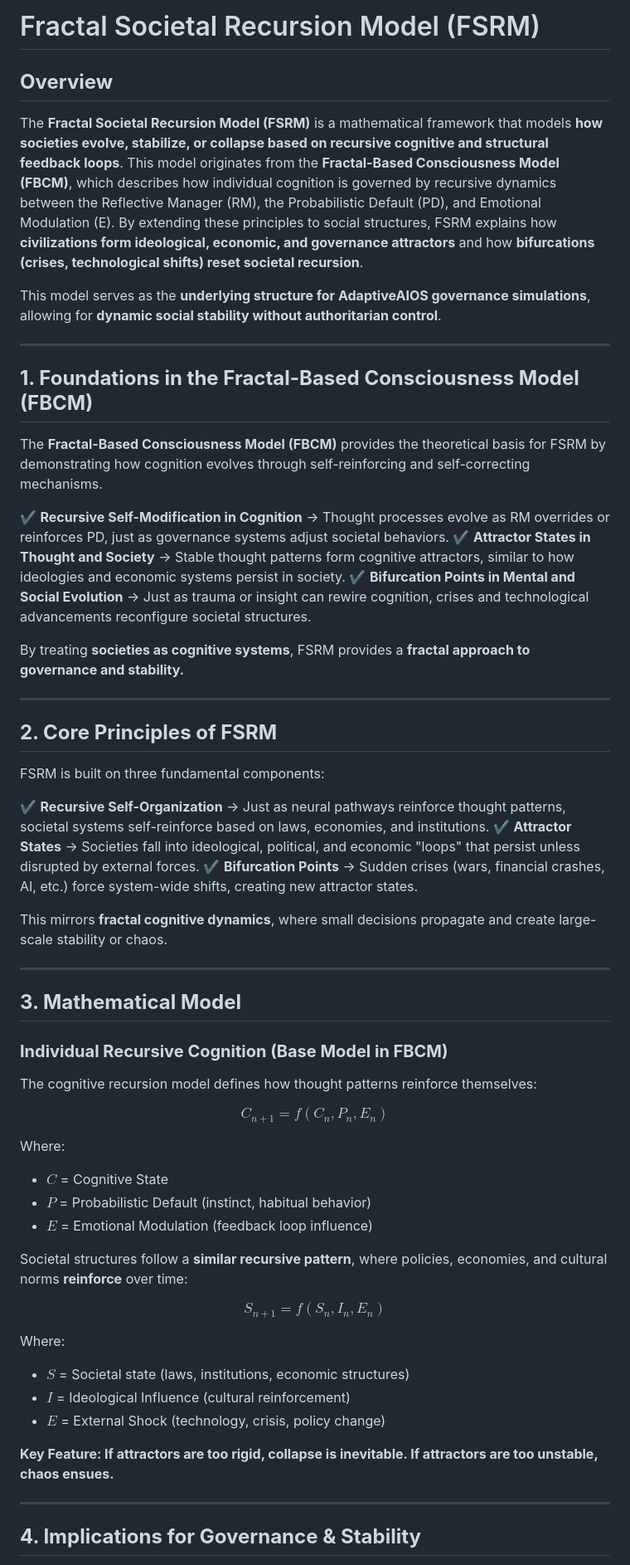
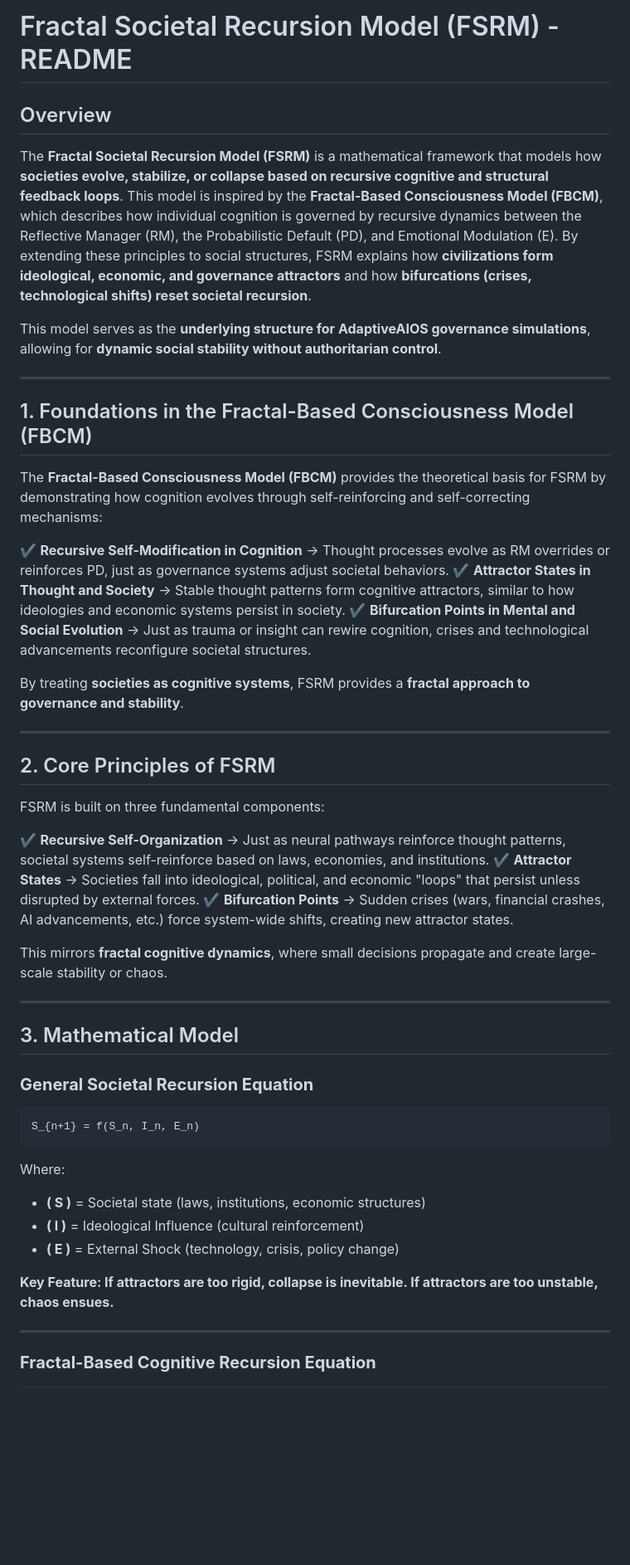
Before and after one commit to adaptiveaios/AdaptiveAIOS, a Markdown page: README.md, the part around the change printed below. Shown: that part at 83% size. Rendered like a GitHub page; blank space fills up the shorter version.

````diff
--- a/README.md
+++ b/README.md
@@ -1,59 +1,51 @@
-# Fractal Societal Recursion Model (FSRM)
+# Fractal Societal Recursion Model (FSRM) - README
 
-## **Overview**
-The **Fractal Societal Recursion Model (FSRM)** is a mathematical framework that models **how societies evolve, stabilize, or collapse based on recursive cognitive and structural feedback loops**. This model originates from the **Fractal-Based Consciousness Model (FBCM)**, which describes how individual cognition is governed by recursive dynamics between the Reflective Manager (RM), the Probabilistic Default (PD), and Emotional Modulation (E). By extending these principles to social structures, FSRM explains how **civilizations form ideological, economic, and governance attractors** and how **bifurcations (crises, technological shifts) reset societal recursion**.
+## Overview
+The **Fractal Societal Recursion Model (FSRM)** is a mathematical framework that models how **societies evolve, stabilize, or collapse based on recursive cognitive and structural feedback loops**. This model is inspired by the **Fractal-Based Consciousness Model (FBCM)**, which describes how individual cognition is governed by recursive dynamics between the Reflective Manager (RM), the Probabilistic Default (PD), and Emotional Modulation (E). By extending these principles to social structures, FSRM explains how **civilizations form ideological, economic, and governance attractors** and how **bifurcations (crises, technological shifts) reset societal recursion**.
 
 This model serves as the **underlying structure for AdaptiveAIOS governance simulations**, allowing for **dynamic social stability without authoritarian control**.
 
 ---
 
-## **1. Foundations in the Fractal-Based Consciousness Model (FBCM)**
+## 1. Foundations in the Fractal-Based Consciousness Model (FBCM)
 
-The **Fractal-Based Consciousness Model (FBCM)** provides the theoretical basis for FSRM by demonstrating how cognition evolves through self-reinforcing and self-correcting mechanisms.
+The **Fractal-Based Consciousness Model (FBCM)** provides the theoretical basis for FSRM by demonstrating how cognition evolves through self-reinforcing and self-correcting mechanisms:
 
 ✔ **Recursive Self-Modification in Cognition** → Thought processes evolve as RM overrides or reinforces PD, just as governance systems adjust societal behaviors.
 ✔ **Attractor States in Thought and Society** → Stable thought patterns form cognitive attractors, similar to how ideologies and economic systems persist in society.
 ✔ **Bifurcation Points in Mental and Social Evolution** → Just as trauma or insight can rewire cognition, crises and technological advancements reconfigure societal structures.
 
-By treating **societies as cognitive systems**, FSRM provides a **fractal approach to governance and stability.**
+By treating **societies as cognitive systems**, FSRM provides a **fractal approach to governance and stability**.
 
 ---
 
-## **2. Core Principles of FSRM**
+## 2. Core Principles of FSRM
 FSRM is built on three fundamental components:
 
 ✔ **Recursive Self-Organization** → Just as neural pathways reinforce thought patterns, societal systems self-reinforce based on laws, economies, and institutions.
 ✔ **Attractor States** → Societies fall into ideological, political, and economic "loops" that persist unless disrupted by external forces.
-✔ **Bifurcation Points** → Sudden crises (wars, financial crashes, AI, etc.) force system-wide shifts, creating new attractor states.
+✔ **Bifurcation Points** → Sudden crises (wars, financial crashes, AI advancements, etc.) force system-wide shifts, creating new attractor states.
 
 This mirrors **fractal cognitive dynamics**, where small decisions propagate and create large-scale stability or chaos.
 
 ---
 
-## **3. Mathematical Model**
+## 3. Mathematical Model
 
-### **Individual Recursive Cognition (Base Model in FBCM)**
-The cognitive recursion model defines how thought patterns reinforce themselves:
+### **General Societal Recursion Equation**
 
-$$C_{n+1} = f(C_n, P_n, E_n)$$
+```math
+S_{n+1} = f(S_n, I_n, E_n)
+```
 
 Where:
-- $C$ = Cognitive State
-- $P$ = Probabilistic Default (instinct, habitual behavior)
-- $E$ = Emotional Modulation (feedback loop influence)
-
-Societal structures follow a **similar recursive pattern**, where policies, economies, and cultural norms **reinforce** over time:
-
-$$S_{n+1} = f(S_n, I_n, E_n)$$
-
-Where:
-- $S$ = Societal state (laws, institutions, economic structures)
-- $I$ = Ideological Influence (cultural reinforcement)
-- $E$ = External Shock (technology, crisis, policy change)
+- **\( S \)** = Societal state (laws, institutions, economic structures)
+- **\( I \)** = Ideological Influence (cultural reinforcement)
+- **\( E \)** = External Shock (technology, crisis, policy change)
 
 **Key Feature: If attractors are too rigid, collapse is inevitable. If attractors are too unstable, chaos ensues.**
 
 ---
 
-## **4. Implications for Governance & Stability**
+### **Fractal-Based Cognitive Recursion Equation**
 
````
Also changed, not shown: other parts of README.md (+35 -3 lines).
